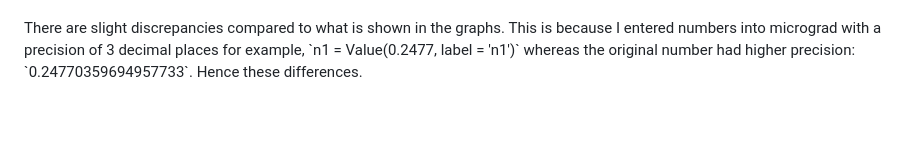
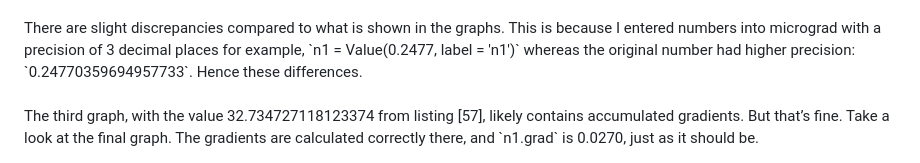
Before and after one commit to KarolDuracz/Machine-Learning, a Markdown page: 7 - micrograd exercises/3 - exercise number 7-3/README.md, the part around the change. GitHub-like rendering; blank space fills up the shorter version.

```diff
--- a/7 - micrograd exercises/3 - exercise number 7-3/README.md
+++ b/7 - micrograd exercises/3 - exercise number 7-3/README.md
@@ -149,3 +149,5 @@ The same as `F.cross_entropy(xs,ys)` --> `tensor(2.7825, grad_fn=<NllLossBackwar
 The goal is to build a simple "helper" for "Cross Entropy." This serves as an introduction to the exercises in *makemore* https://raw.githubusercontent.com/karpathy/makemore/refs/heads/master/makemore.py.
 <br /><br />
 There are slight discrepancies compared to what is shown in the graphs. This is because I entered numbers into micrograd with a precision of 3 decimal places for example, `n1 = Value(0.2477, label = 'n1')` whereas the original number had higher precision: `0.24770359694957733`. Hence these differences.
+<br /><br />
+The third graph, with the value 32.734727118123374 from listing [57], likely contains accumulated gradients. But that’s fine. Take a look at the final graph. The gradients are calculated correctly there, and `n1.grad` is 0.0270, just as it should be.
```
